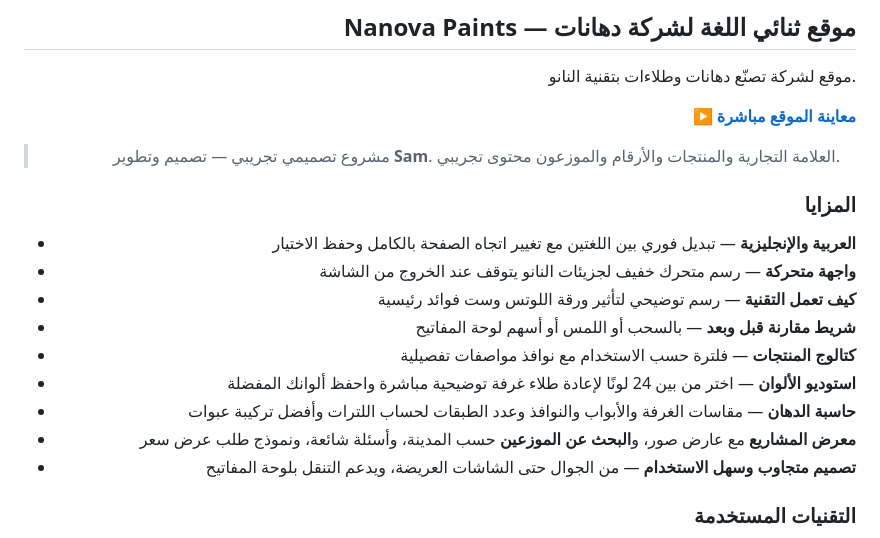
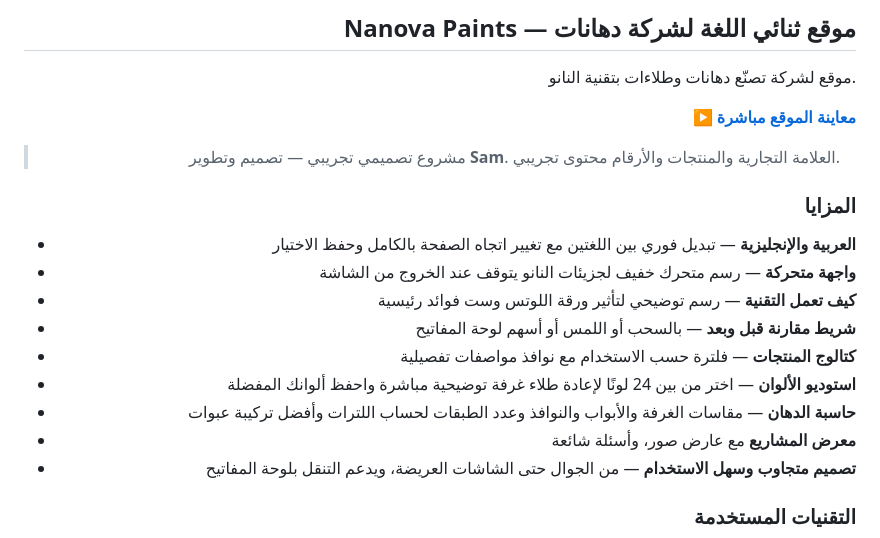
Before and after one commit to CFreakDesigns/nanova-paints, a Markdown page: README.md, the part around the change printed below. GitHub-like rendering.

```diff
--- a/README.md
+++ b/README.md
@@ -40,7 +40,7 @@ HTML5 · CSS3 · vanilla JavaScript — no frameworks, no build step.
 
 **[▶ معاينة الموقع مباشرة](https://sam-designs-studio.github.io/nanova-paints/)**
 
-> مشروع تصميمي تجريبي — تصميم وتطوير **Sam**. العلامة التجارية والمنتجات والأرقام والموزعون محتوى تجريبي.
+> مشروع تصميمي تجريبي — تصميم وتطوير **Sam**. العلامة التجارية والمنتجات والأرقام محتوى تجريبي.
 
 ### المزايا
 
@@ -51,7 +51,7 @@ HTML5 · CSS3 · vanilla JavaScript — no frameworks, no build step.
 - **كتالوج المنتجات** — فلترة حسب الاستخدام مع نوافذ مواصفات تفصيلية
 - **استوديو الألوان** — اختر من بين 24 لونًا لإعادة طلاء غرفة توضيحية مباشرة واحفظ ألوانك المفضلة
 - **حاسبة الدهان** — مقاسات الغرفة والأبواب والنوافذ وعدد الطبقات لحساب اللترات وأفضل تركيبة عبوات
-- **معرض المشاريع** مع عارض صور، و**البحث عن الموزعين** حسب المدينة، وأسئلة شائعة، ونموذج طلب عرض سعر
+- **معرض المشاريع** مع عارض صور، وأسئلة شائعة
 - **تصميم متجاوب وسهل الاستخدام** — من الجوال حتى الشاشات العريضة، ويدعم التنقل بلوحة المفاتيح
 
 ### التقنيات المستخدمة
```
Also changed, not shown: other parts of README.md (+2 -2 lines), screenshots/desktop.png, screenshots/mobile.png, 5 other files.
